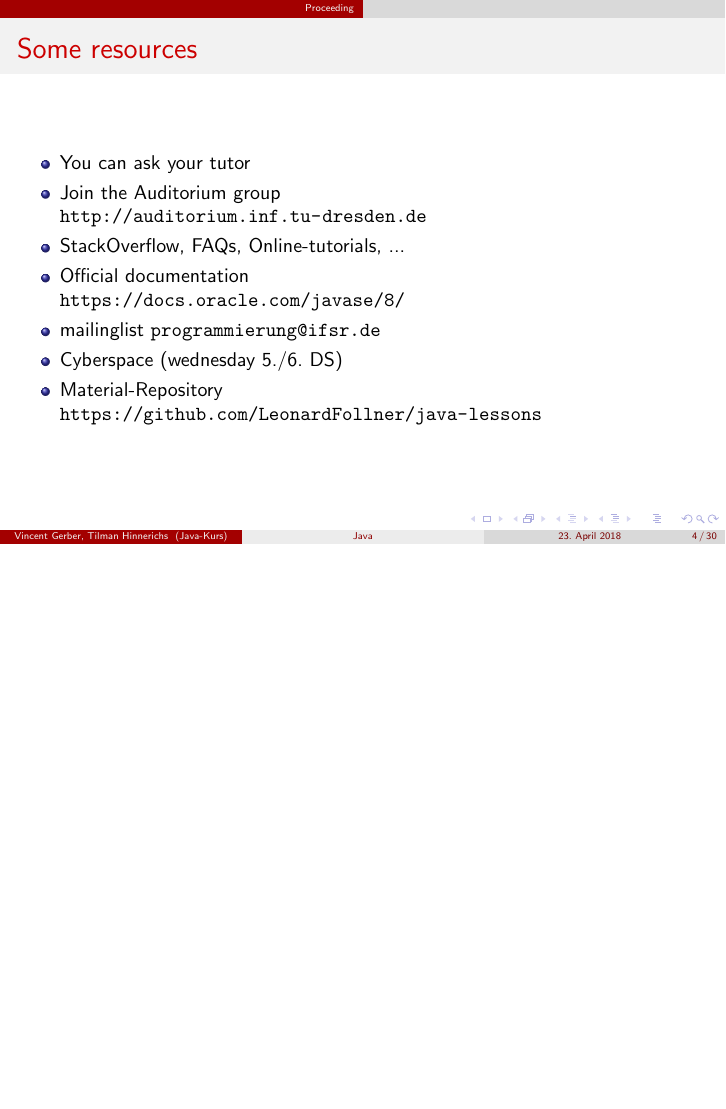
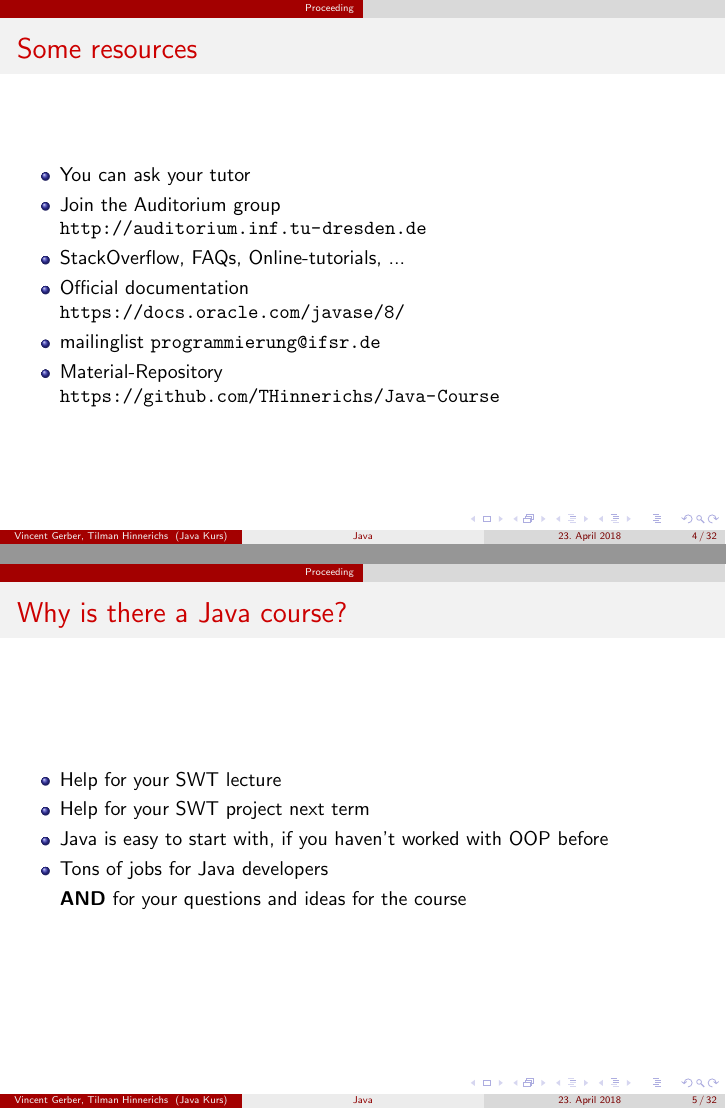
Before and after one commit to THinnerichs/Java-Course, LaTeX slides (latex/slides/01-introduction.tex, which reads latex/templates/course_definitions.tex, latex/templates/course_information.tex): page 4 of 30 before the commit and pages 4 and 5 of 32 after it, the two joined at a grey line, the shorter picture padded with empty space. Compiled offline with pdfLaTeX.

Commit message:
Edited slides

```diff
--- a/latex/slides/01-introduction.tex
+++ b/latex/slides/01-introduction.tex
@@ -44,10 +44,25 @@
 		\item Official documentation \hfill \\
 			\url{https://docs.oracle.com/javase/8/}
         \item mailinglist \url{programmierung@ifsr.de}
-        \item Cyberspace (wednesday 5./6. DS)
+        %\item Cyberspace (wednesday 5./6. DS)
 		\item Material-Repository \\
-			\url{https://github.com/LeonardFollner/java-lessons}
+			\url{https://github.com/THinnerichs/Java-Course}
 	\end{itemize}
+\end{frame}
+
+\begin{frame}{Why is there a Java course?}
+	\begin{itemize}
+		\item Help for your SWT lecture
+		\item Help for your SWT project next term
+		\item Java is easy to start with, if you haven't worked with OOP before
+		\item Tons of jobs for Java developers
+		\item[] \textbf{AND} for your questions and ideas for the course
+	\end{itemize}
+\end{frame}
+
+\begin{frame}[c]{}
+	\centering
+	\textsc{\Huge{\textbf{Questions?}}}
 \end{frame}
 
 \begin{frame}{About Java}
--- a/latex/templates/course_definitions.tex
+++ b/latex/templates/course_definitions.tex
@@ -16,7 +16,7 @@
 \definecolor{mymauve}{rgb}{0.58,0,0.82}
 
 \lstset{
-    backgroundcolor=\color{white},
+    backgroundcolor=\color{pink},
     % choose the background color;
     % you must add \usepackage{color} or \usepackage{xcolor}
     basicstyle=\footnotesize\ttfamily,
--- a/latex/templates/course_information.tex
+++ b/latex/templates/course_information.tex
@@ -4,7 +4,7 @@
 \author{Vincent Gerber, Tilman Hinnerichs}
 
 % Name of the Course
-\institute{Java-Kurs}
+\institute{Java Kurs}
 
 % Fancy Logo
 \titlegraphic{\hfill\includegraphics[height=1.25cm]{../templates/fsr_logo_cropped}}
```
Also changed, not shown: README.md, latex/slides/01-introduction.pdf, latex/slides/01-introduction.tex (4 more changed lines), 6 other files.
